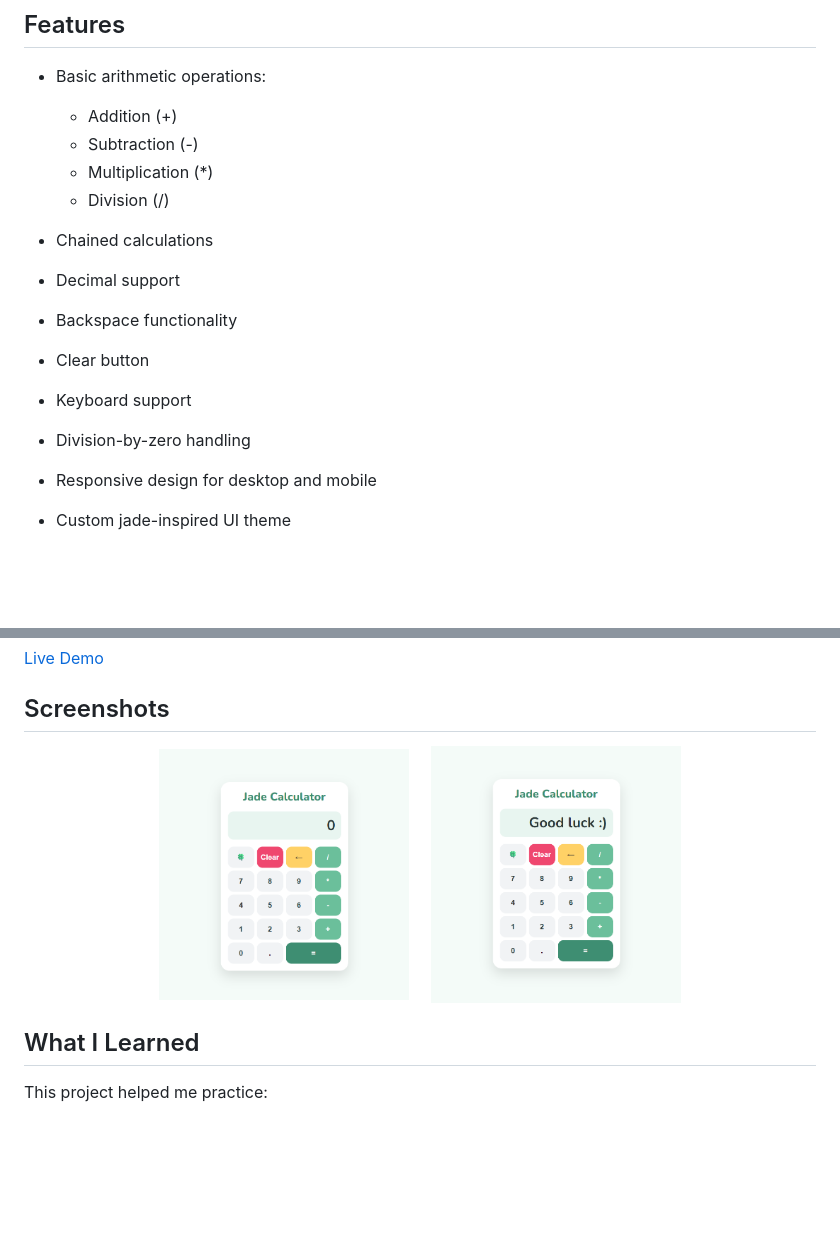
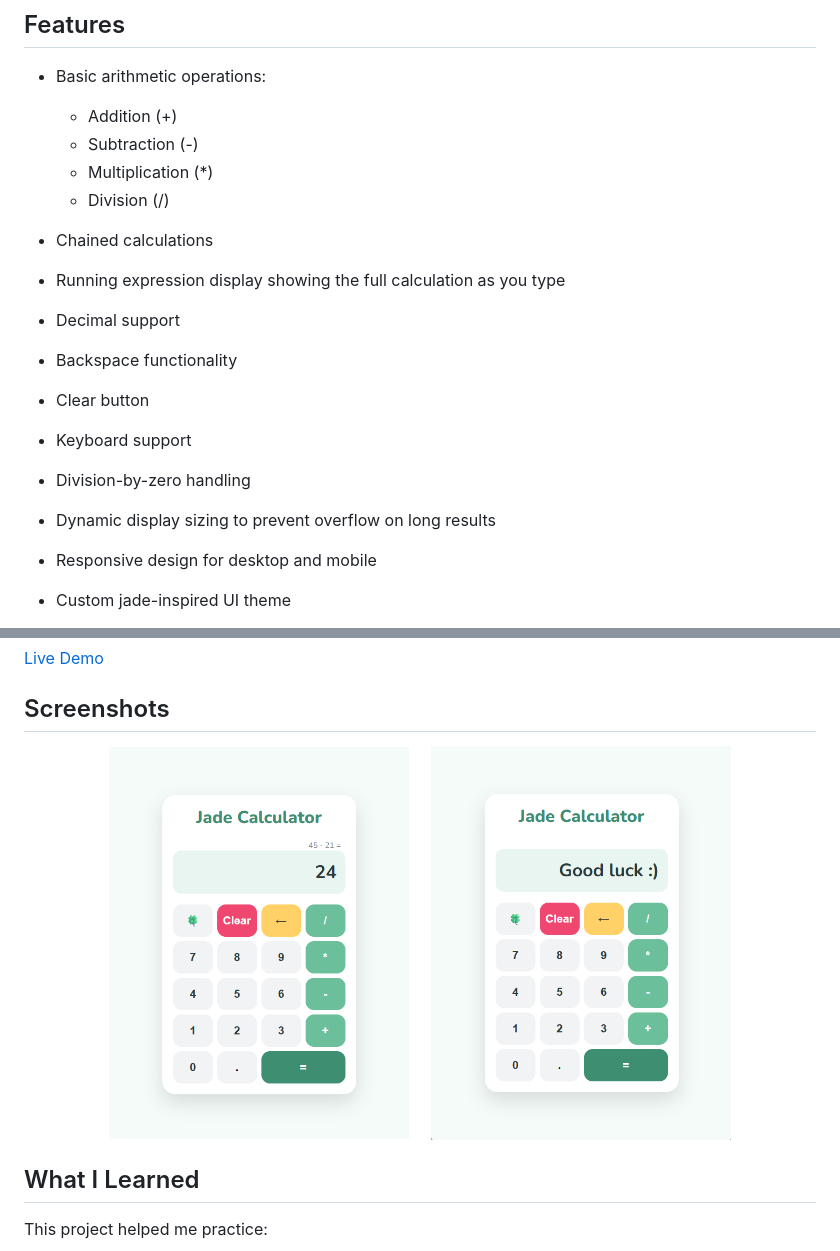
Before and after one commit to jadecodelab/jade-calculator, a Markdown page: README.md, 2 parts joined by grey strips. Rendered like a GitHub page; pictures changed too: screenshots/expression-display.png (added), screenshots/goodluck.png (added); blank space fills up the shorter version.

Commit message:
Update README with new feature and screenshots

```diff
--- a/README.md
+++ b/README.md
@@ -11,11 +11,13 @@ A clean, responsive calculator built with **HTML, CSS, and JavaScript** as part
   - Division (/)
 
 - Chained calculations
+- Running expression display showing the full calculation as you type
 - Decimal support
 - Backspace functionality
 - Clear button
 - Keyboard support
 - Division-by-zero handling
+- Dynamic display sizing to prevent overflow on long results
 - Responsive design for desktop and mobile
 - Custom jade-inspired UI theme
 - 🍀 Lucky button with an encouraging message
@@ -33,9 +35,9 @@ A clean, responsive calculator built with **HTML, CSS, and JavaScript** as part
 ## Screenshots
 
 <p align="center">
-  <img src="./screenshots/default.png" alt="Default View" width="250">
+  <img src="./screenshots/expression-display.png" alt="Calculator" width="300">
   &nbsp;&nbsp;&nbsp;
-  <img src="./screenshots/logo.png" alt="Logo" width="250">
+  <img src="./screenshots/goodluck.png" alt="Logo" width="300">
 
 </p>
 
```
